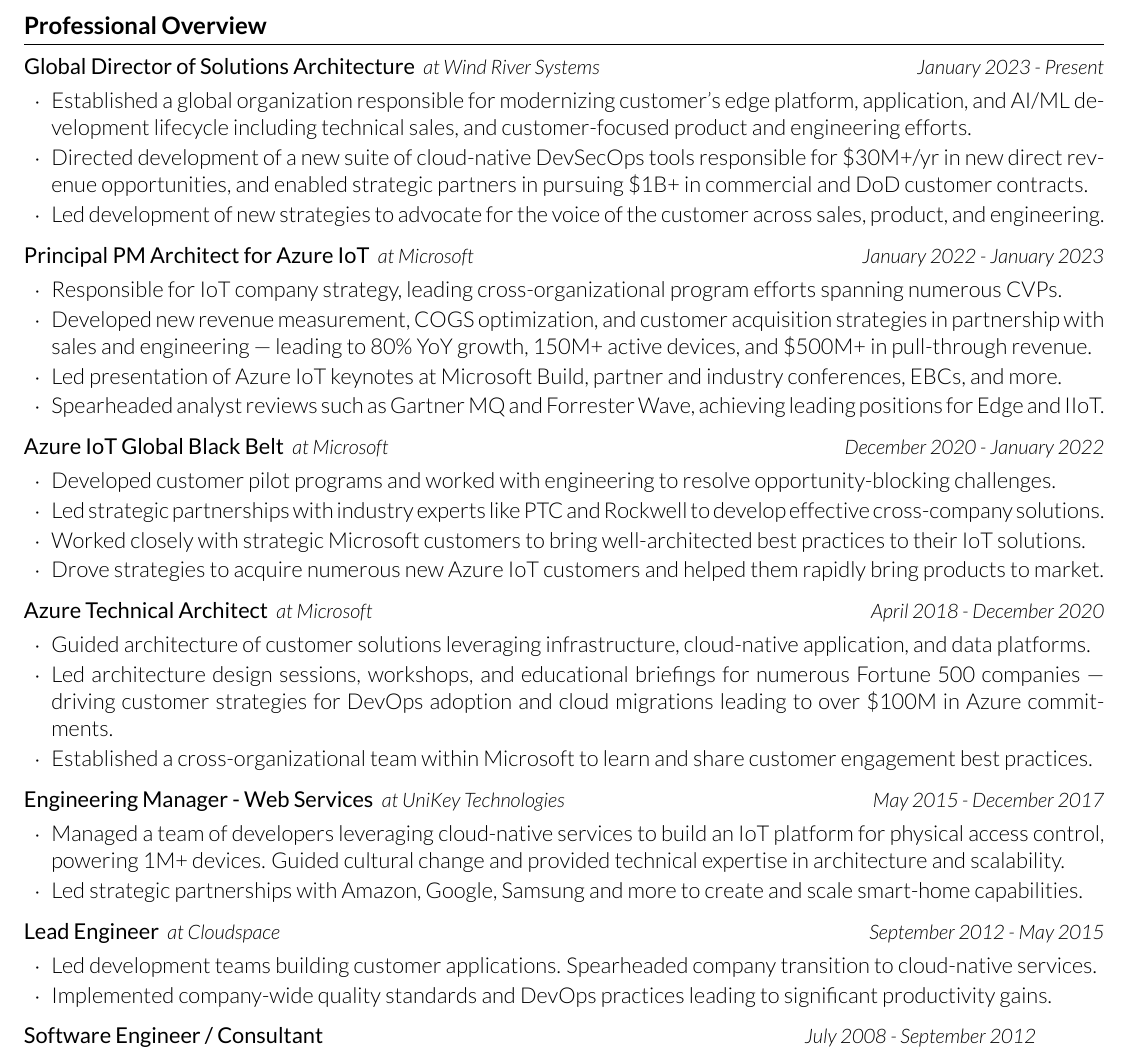
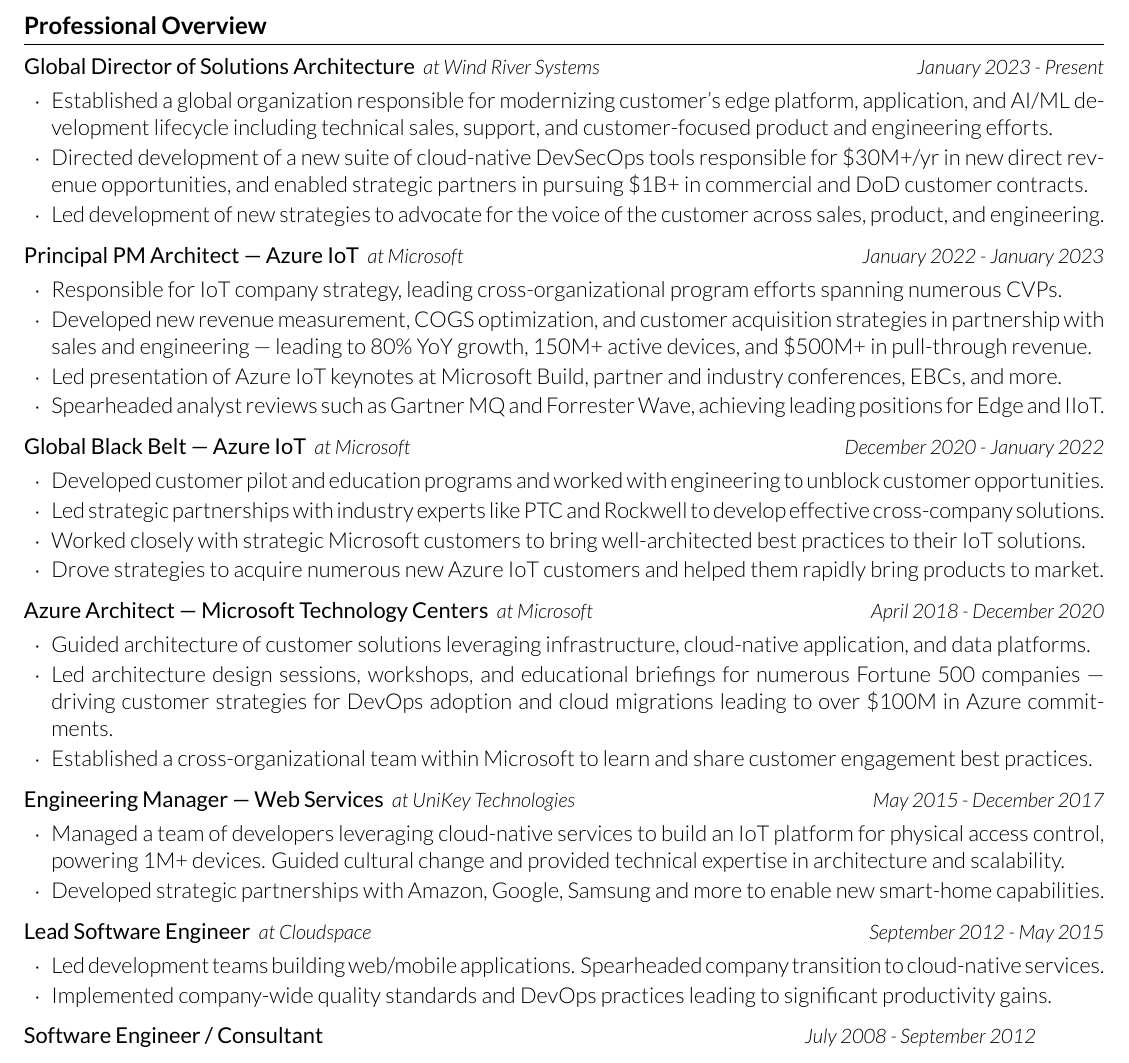
Before and after one commit to jlorich/resume, a LaTeX CV (joseph_lorich_resume.tex): part of the page, cut so that both start at the same text. Compiled offline with XeLaTeX.

Commit message:
small language updates

```diff
--- a/joseph_lorich_resume.tex
+++ b/joseph_lorich_resume.tex
@@ -30,12 +30,12 @@
 \begin{rSection}{Professional Overview}
 
   \begin{rNewRole}{Wind River Systems}{Global Director of Solutions Architecture}{January 2023 - Present}
-    \item Established a global organization responsible for modernizing customer's edge platform, application, and AI/ML development lifecycle including technical sales, and customer-focused product and engineering efforts.
+    \item Established a global organization responsible for modernizing customer's edge platform, application, and AI/ML development lifecycle including technical sales, support, and customer-focused product and engineering efforts.
     \item Directed development of a new suite of cloud-native DevSecOps tools responsible for \$30M+/yr in new direct revenue opportunities, and enabled strategic partners in pursuing \$1B+ in commercial and DoD customer contracts.
     \item Led development of new strategies to advocate for the voice of the customer across sales, product, and engineering.
   \end{rNewRole}
 
-  \begin{rNewRole}{Microsoft}{Principal PM Architect for Azure IoT}{January 2022 - January 2023}
+  \begin{rNewRole}{Microsoft}{Principal PM Architect --- Azure IoT}{January 2022 - January 2023}
 
     \item Responsible for IoT company strategy, leading cross-organizational program efforts spanning numerous CVPs.
     \item Developed new revenue measurement, COGS optimization, and customer acquisition strategies in partnership with sales and engineering --- leading to 80\% YoY growth, 150M+ active devices, and \$500M+ in pull-through revenue.
@@ -44,16 +44,16 @@
 
   \end{rNewRole}
 
-  \begin{rNewRole}{Microsoft}{Azure IoT Global Black Belt}{December 2020 - January 2022}
+  \begin{rNewRole}{Microsoft}{Global Black Belt --- Azure IoT}{December 2020 - January 2022}
 
-    \item Developed customer pilot programs and worked with engineering to resolve opportunity-blocking challenges.
+    \item Developed customer pilot and education programs and worked with engineering to unblock customer opportunities.
     \item Led strategic partnerships with industry experts like PTC and Rockwell to develop effective cross-company solutions.
     \item Worked closely with strategic Microsoft customers to bring well-architected best practices to their IoT solutions.
     \item Drove strategies to acquire numerous new Azure IoT customers and helped them rapidly bring products to market.
 
   \end{rNewRole}
 
-  \begin{rNewRole}{Microsoft}{Azure Technical Architect}{April 2018 - December 2020}
+  \begin{rNewRole}{Microsoft}{Azure Architect --- Microsoft Technology Centers}{April 2018 - December 2020}
 
     \item Guided architecture of customer solutions leveraging infrastructure, cloud-native application, and data platforms.
     \item Led architecture design sessions, workshops, and educational briefings for numerous Fortune 500 companies --- driving customer strategies for DevOps adoption and cloud migrations leading to over \$100M in Azure commitments.
@@ -62,18 +62,18 @@
   \end{rNewRole}
 
 
-  \begin{rNewRole}{UniKey Technologies}{Engineering Manager - Web Services}{May 2015 - December 2017}
+  \begin{rNewRole}{UniKey Technologies}{Engineering Manager --- Web Services}{May 2015 - December 2017}
 
     \item Managed a team of developers leveraging cloud-native services to build an IoT platform for physical access control, powering 1M+ devices.  Guided cultural change and provided technical expertise in architecture and scalability.
-    \item Led strategic partnerships with Amazon, Google, Samsung and more to create and scale smart-home capabilities.
+    \item Developed strategic partnerships with Amazon, Google, Samsung and more to enable new smart-home capabilities.
 
   \end{rNewRole}
 
   %------------------------------------------------
 
-  \begin{rNewRole}{Cloudspace}{Lead Engineer}{September 2012 - May 2015}
+  \begin{rNewRole}{Cloudspace}{Lead Software Engineer}{September 2012 - May 2015}
 
-    \item Led development teams building customer applications. Spearheaded company transition to cloud-native services.
+    \item Led development teams building web/mobile applications. Spearheaded company transition to cloud-native services.
     \item Implemented company-wide quality standards and DevOps practices leading to significant productivity gains.
 
   \end{rNewRole}
```
Also changed, not shown: joseph_lorich_resume.pdf.
